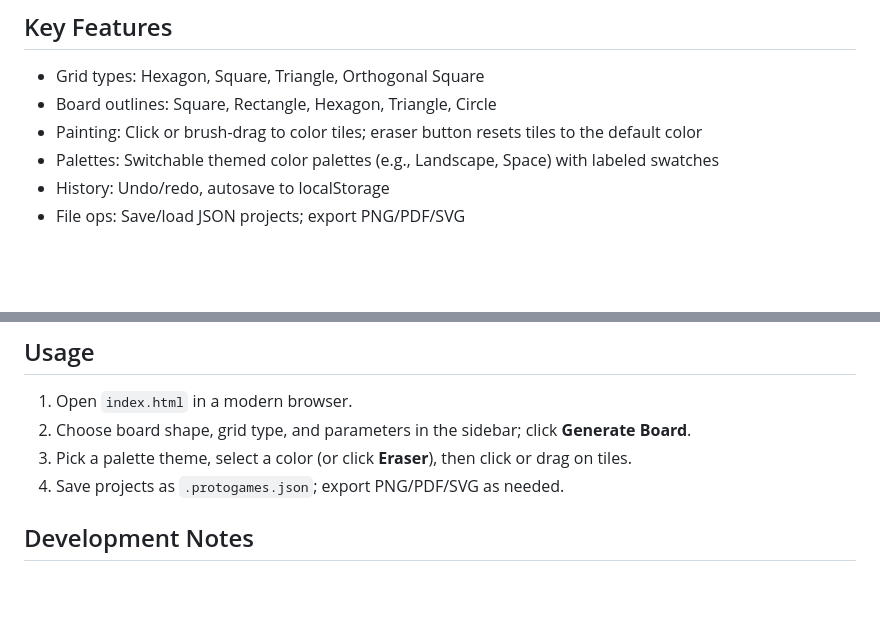
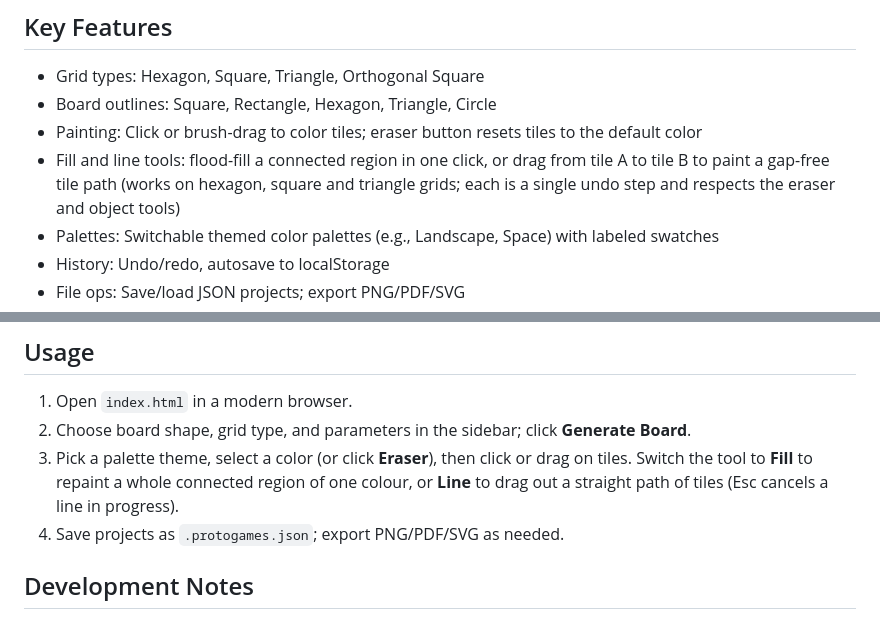
Before and after one commit to bremondr/protogames, a Markdown page: README.md, 2 parts joined by grey strips. Drawn GitHub-style; blank space fills up the shorter version.

Commit message:
Document the fill and line tools
Co-Authored-By: Claude Sonnet 5.5 <noreply@anthropic.com>

```diff
--- a/README.md
+++ b/README.md
@@ -13,6 +13,7 @@ Protogames lets designers sketch and iterate on board layouts quickly—no build
 - Grid types: Hexagon, Square, Triangle, Orthogonal Square
 - Board outlines: Square, Rectangle, Hexagon, Triangle, Circle
 - Painting: Click or brush-drag to color tiles; eraser button resets tiles to the default color
+- Fill and line tools: flood-fill a connected region in one click, or drag from tile A to tile B to paint a gap-free tile path (works on hexagon, square and triangle grids; each is a single undo step and respects the eraser and object tools)
 - Palettes: Switchable themed color palettes (e.g., Landscape, Space) with labeled swatches
 - History: Undo/redo, autosave to localStorage
 - File ops: Save/load JSON projects; export PNG/PDF/SVG
@@ -48,7 +49,7 @@ protogames/
 ## Usage
 1. Open `index.html` in a modern browser.
 2. Choose board shape, grid type, and parameters in the sidebar; click **Generate Board**.
-3. Pick a palette theme, select a color (or click **Eraser**), then click or drag on tiles.
+3. Pick a palette theme, select a color (or click **Eraser**), then click or drag on tiles. Switch the tool to **Fill** to repaint a whole connected region of one colour, or **Line** to drag out a straight path of tiles (Esc cancels a line in progress).
 4. Save projects as `.protogames.json`; export PNG/PDF/SVG as needed.
 
 ## Development Notes
```
